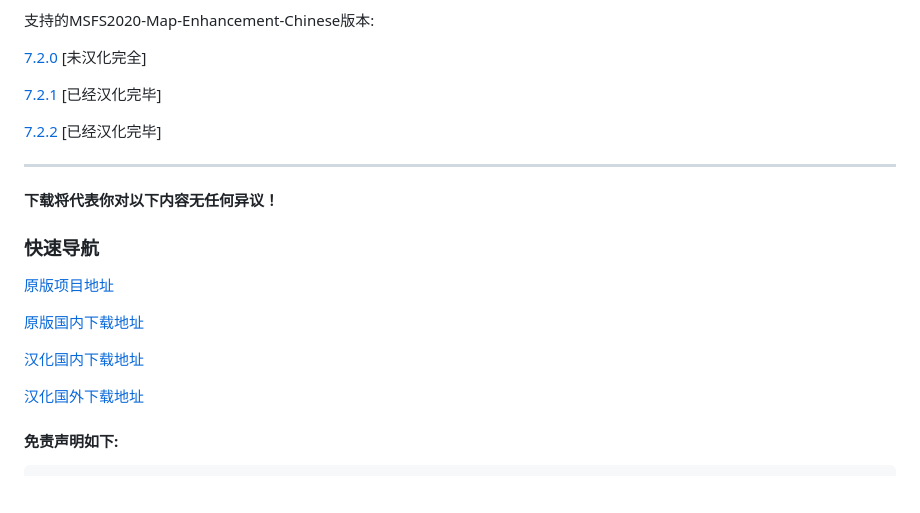
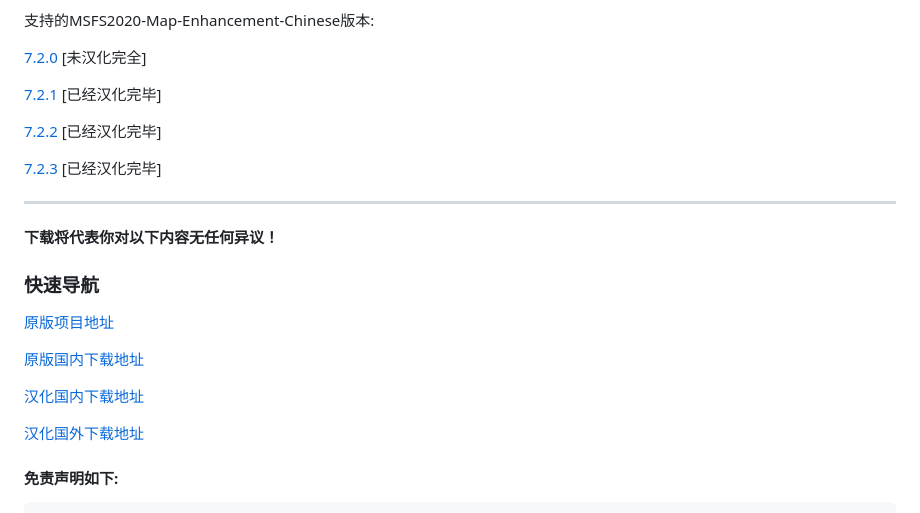
Before and after one commit to znc15/msfs2020-map-enhancement-Chinese, a Markdown page: README.md, the part around one of its changes. Drawn GitHub-style; blank space fills up the shorter version.

Commit message:
更新 README.md

```diff
--- a/README.md
+++ b/README.md
@@ -16,6 +16,8 @@
 
 [7.2.2](https://github.com/derekhe/msfs2020-map-enhancement/releases/tag/v7.2.2) [已经汉化完毕]
 
+[7.2.3](https://github.com/derekhe/msfs2020-map-enhancement/releases/tag/v7.2.3) [已经汉化完毕]
+
 ***
 
   **下载将代表你对以下内容无任何异议！**
```
Also changed, not shown: other parts of README.md (+2 -2 lines).
